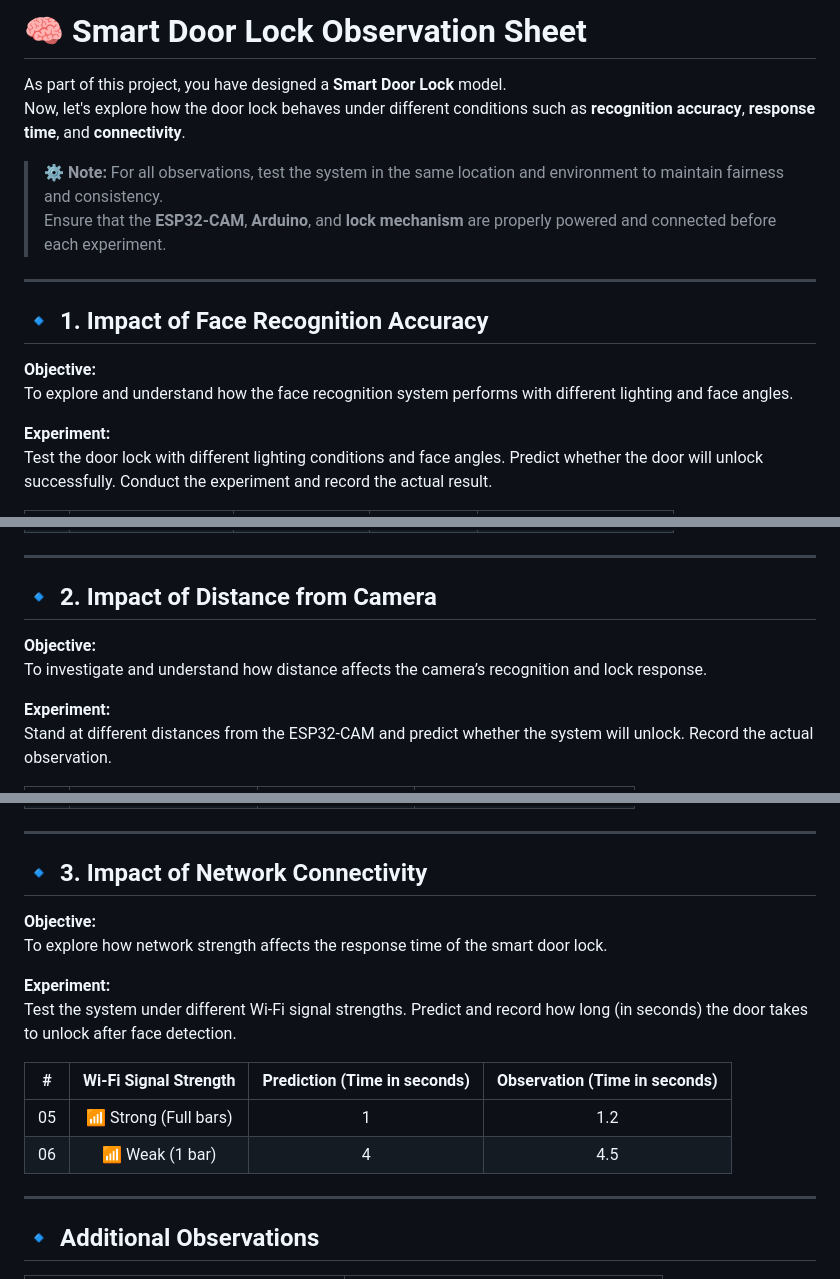
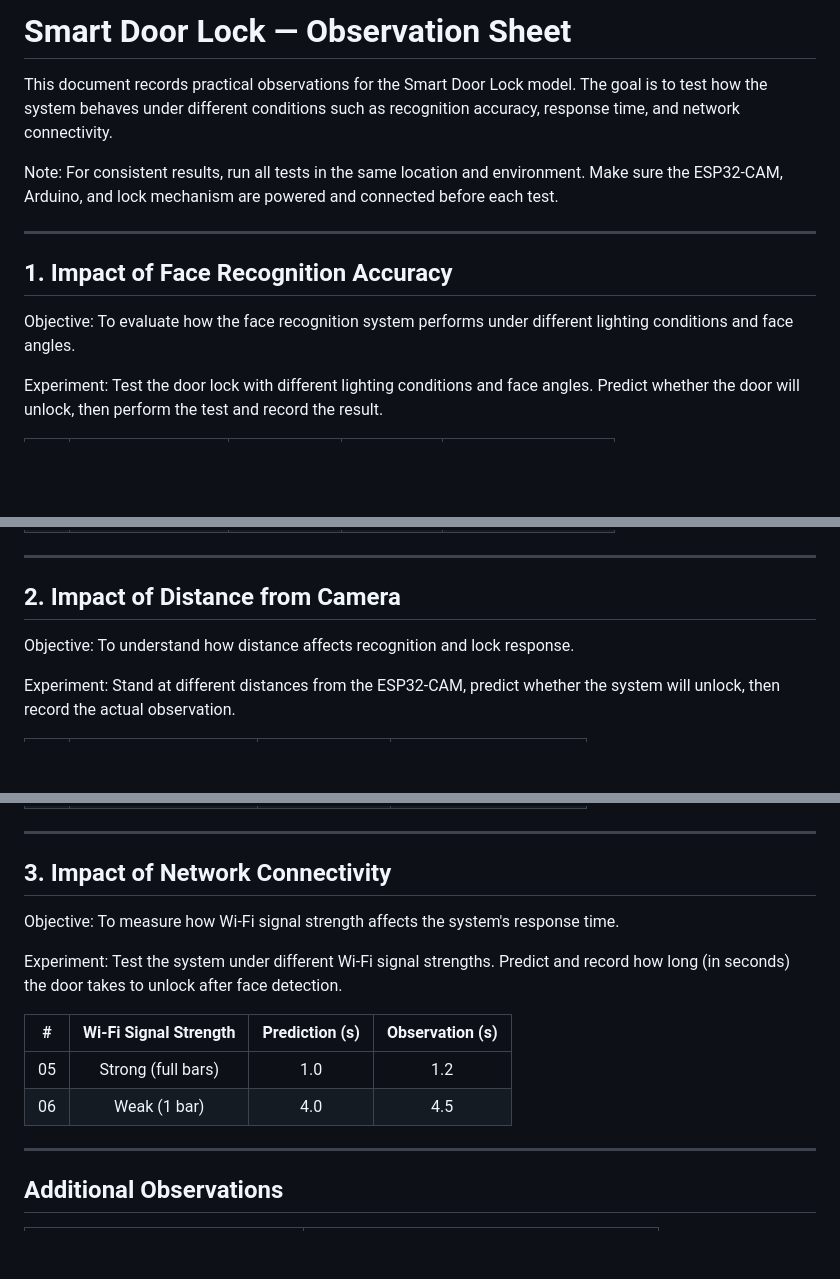
Before and after one commit to SabhyaAggarwal/Happy-Birthday-Diva, a Markdown page: README.md, 3 parts joined by grey strips. Rendered like a GitHub page; blank space fills up the shorter version.

Commit message:
Refine README for Smart Door Lock observations
Updated the README to improve clarity and consistency in the observation sheet. Revised objectives, experiments, and notes for better readability.

```diff
--- a/README.md
+++ b/README.md
@@ -1,18 +1,16 @@
-# 🧠 **Smart Door Lock Observation Sheet**
+# Smart Door Lock — Observation Sheet
 
-As part of this project, you have designed a **Smart Door Lock** model.
-Now, let's explore how the door lock behaves under different conditions such as **recognition accuracy**, **response time**, and **connectivity**.
+This document records practical observations for the Smart Door Lock model. The goal is to test how the system behaves under different conditions such as recognition accuracy, response time, and network connectivity.
 
-> ⚙️ **Note:** For all observations, test the system in the same location and environment to maintain fairness and consistency.
-> Ensure that the **ESP32-CAM**, **Arduino**, and **lock mechanism** are properly powered and connected before each experiment.
+Note: For consistent results, run all tests in the same location and environment. Make sure the ESP32-CAM, Arduino, and lock mechanism are powered and connected before each test.
 
 ---
 
-## 🔹 **1. Impact of Face Recognition Accuracy**
+## 1. Impact of Face Recognition Accuracy
 
-**Objective:**
-To explore and understand how the face recognition system performs with different lighting and face angles.
+Objective:
+To evaluate how the face recognition system performs under different lighting conditions and face angles.
 
-**Experiment:**
-Test the door lock with different lighting conditions and face angles. Predict whether the door will unlock successfully. Conduct the experiment and record the actual result.
+Experiment:
+Test the door lock with different lighting conditions and face angles. Predict whether the door will unlock, then perform the test and record the result.
 
@@ -23,11 +21,11 @@ Test the door lock with different lighting conditions and face angles. Predict w
 
 ---
 
-## 🔹 **2. Impact of Distance from Camera**
+## 2. Impact of Distance from Camera
 
-**Objective:**
-To investigate and understand how distance affects the camera’s recognition and lock response.
+Objective:
+To understand how distance affects recognition and lock response.
 
-**Experiment:**
-Stand at different distances from the ESP32-CAM and predict whether the system will unlock. Record the actual observation.
+Experiment:
+Stand at different distances from the ESP32-CAM, predict whether the system will unlock, then record the actual observation.
 
@@ -38,20 +36,20 @@ Stand at different distances from the ESP32-CAM and predict whether the system w
 
 ---
 
-## 🔹 **3. Impact of Network Connectivity**
+## 3. Impact of Network Connectivity
 
-**Objective:**
-To explore how network strength affects the response time of the smart door lock.
+Objective:
+To measure how Wi-Fi signal strength affects the system's response time.
 
-**Experiment:**
+Experiment:
 Test the system under different Wi-Fi signal strengths. Predict and record how long (in seconds) the door takes to unlock after face detection.
 
-| # | Wi-Fi Signal Strength | **Prediction (Time in seconds)** | **Observation (Time in seconds)** |
-|:-:|:---------------------:|:--------------------------------:|:----------------------------------:|
-| 05 | 📶 <span style="color:green;">Strong (Full bars)</span> | 1 | 1.2 |
-| 06 | 📶 <span style="color:red;">Weak (1 bar)</span> | 4 | 4.5 |
+| #  | Wi-Fi Signal Strength | Prediction (s) | Observation (s) |
+|:--:|:---------------------:|:--------------:|:---------------:|
+| 05 | Strong (full bars)    | 1.0            | 1.2             |
+| 06 | Weak (1 bar)          | 4.0            | 4.5             |
 
 ---
 
-## 🔹 **Additional Observations**
+## Additional Observations
 
```
Also changed, not shown: other parts of README.md (+22 -13 lines).
